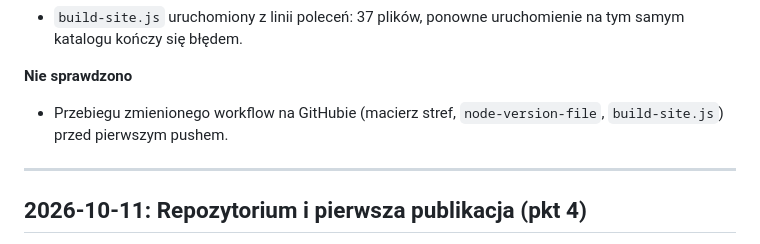
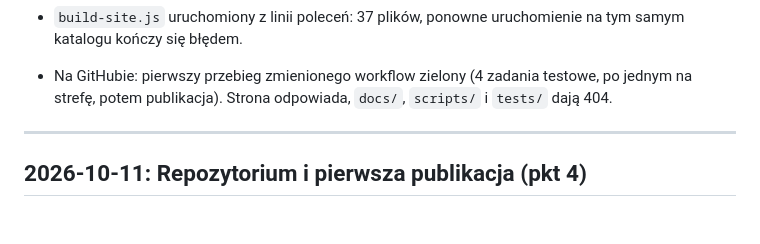
Before and after one commit to nekonee/little-lights, a Markdown page: docs/dziennik-zmian.md, the part around the change. Drawn GitHub-style; blank space fills up the shorter version.

Commit message:
Zapisz w dzienniku wynik pierwszego przebiegu zmienionego workflow

```diff
--- a/docs/dziennik-zmian.md
+++ b/docs/dziennik-zmian.md
@@ -43,9 +43,8 @@ Powód: przegląd testów (patrz niżej „Wnioski z przeglądu”). Zachowania
   Pierwszy przebieg: 213 z 217 przez wadę skryptu opisaną wyżej.
 - `build-site.js` uruchomiony z linii poleceń: 37 plików, ponowne uruchomienie na tym samym katalogu kończy się błędem.
 
-**Nie sprawdzono**
-
-- Przebiegu zmienionego workflow na GitHubie (macierz stref, `node-version-file`, `build-site.js`) przed pierwszym pushem.
+- Na GitHubie: pierwszy przebieg zmienionego workflow zielony (4 zadania testowe, po jednym na strefę, potem publikacja). Strona odpowiada,
+  `docs/`, `scripts/` i `tests/` dają 404.
 
 ---
 
```
